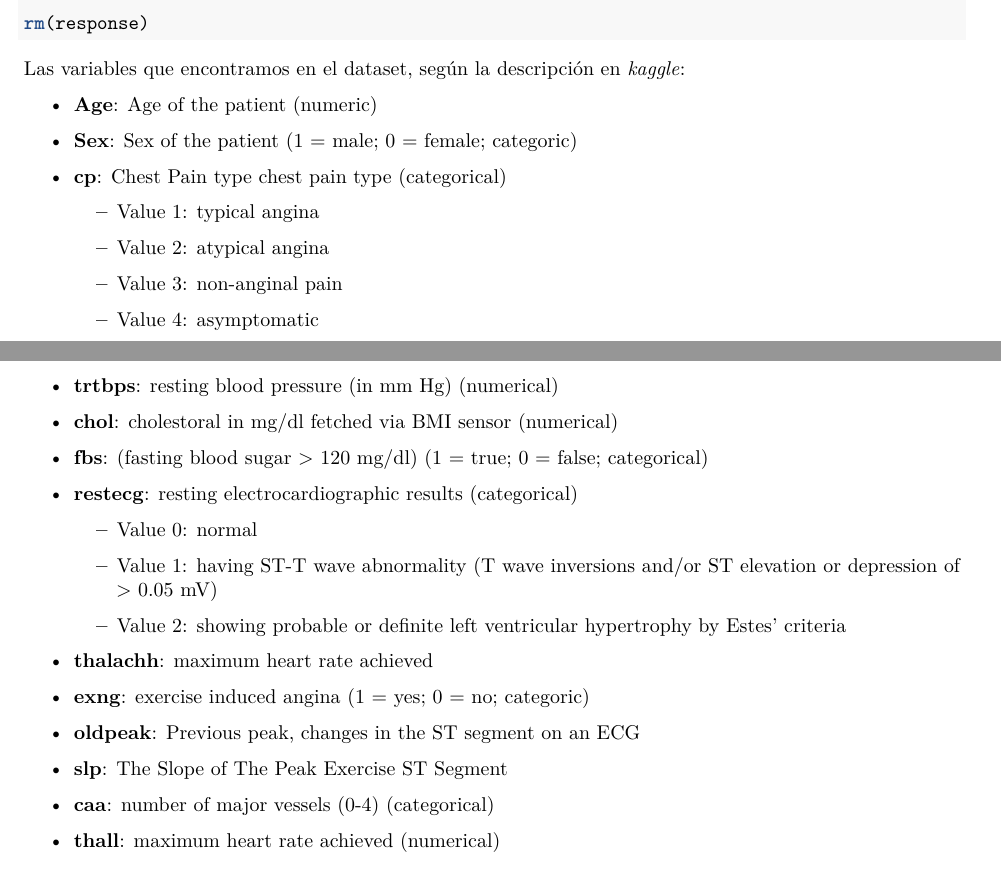
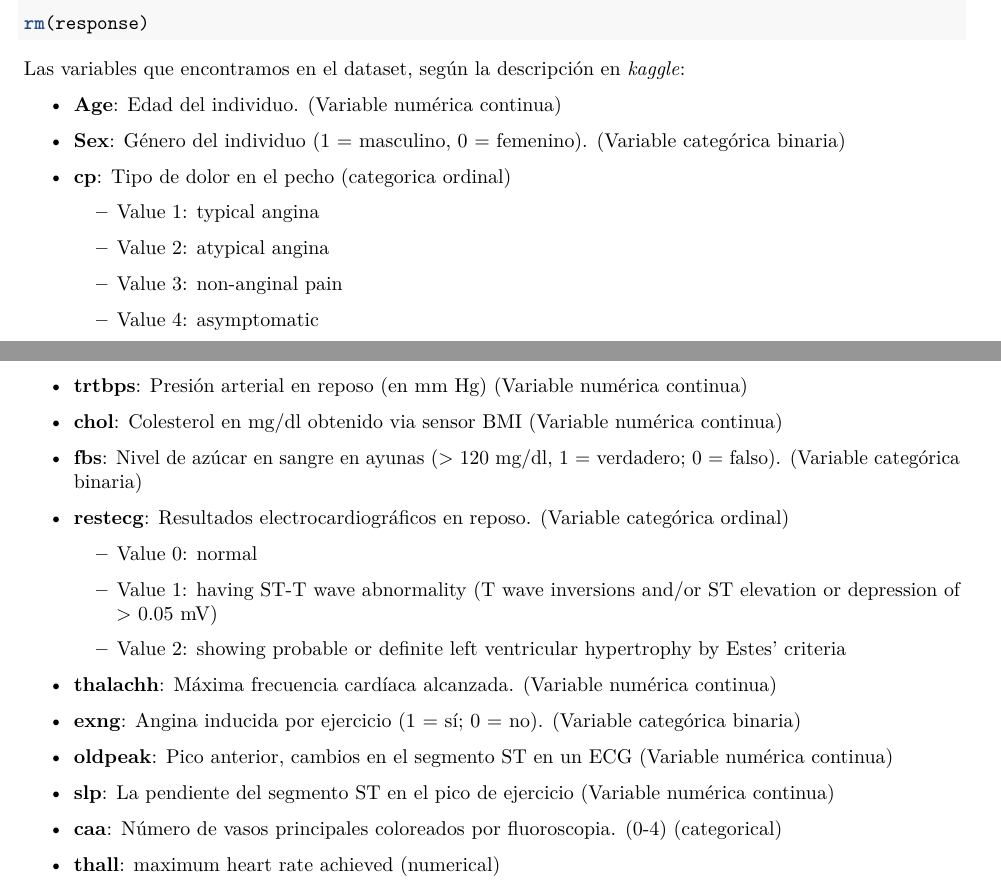
Before and after one commit to eideribi/TCVD_PRA2, an R Markdown document (source/TCVD_PRA2.Rmd): two parts of pages 1 and 2 of 8, joined at a grey line, cut so that both start at the same text. Rendered offline with R 4.5, knitr and Pandoc, then LaTeX, with nearby package versions; some code elsewhere in the file could not run offline.

Commit message:
Commit Descripciones español v1

```diff
--- a/source/TCVD_PRA2.Rmd
+++ b/source/TCVD_PRA2.Rmd
@@ -71,11 +71,13 @@ rm(response)
 Las variables que encontramos en el dataset, según la descripción en *kaggle*:
 
 
-- **Age**: Age of the patient (numeric)
 
-- **Sex**: Sex of the patient (1 = male; 0 = female; categoric)
 
-- **cp**: Chest Pain type chest pain type (categorical)
+- **Age**: Edad del individuo. (Variable numérica continua)
+
+- **Sex**: Género del individuo (1 = masculino, 0 = femenino). (Variable categórica binaria)
+
+- **cp**: Tipo de dolor en el pecho (categorica ordinal)
 
     - Value 1: typical angina
 
@@ -85,13 +87,14 @@ Las variables que encontramos en el dataset, según la descripción en *kaggle*:
 
     - Value 4: asymptomatic
 
-- **trtbps**: resting blood pressure (in mm Hg) (numerical)
+- **trtbps**: Presión arterial en reposo (en mm Hg) (Variable numérica continua)
 
-- **chol**: cholestoral in mg/dl fetched via BMI sensor (numerical)
+- **chol**: Colesterol en mg/dl obtenido via sensor BMI (Variable numérica continua)
 
-- **fbs**: (fasting blood sugar > 120 mg/dl) (1 = true; 0 = false; categorical)
 
-- **restecg**: resting electrocardiographic results (categorical)
+- **fbs**: Nivel de azúcar en sangre en ayunas (> 120 mg/dl, 1 = verdadero; 0 = falso). (Variable categórica binaria)
+
+- **restecg**: Resultados electrocardiográficos en reposo. (Variable categórica ordinal)
 
     - Value 0: normal
 
@@ -99,15 +102,15 @@ Las variables que encontramos en el dataset, según la descripción en *kaggle*:
 
     - Value 2: showing probable or definite left ventricular hypertrophy by Estes' criteria
 
-- **thalachh**: maximum heart rate achieved
+- **thalachh**: Máxima frecuencia cardíaca alcanzada. (Variable numérica continua)
 
-- **exng**: exercise induced angina (1 = yes; 0 = no; categoric)
+- **exng**: Angina inducida por ejercicio (1 = sí; 0 = no). (Variable categórica binaria)
 
-- **oldpeak**: Previous peak, changes in the ST segment on an ECG
+- **oldpeak**: Pico anterior, cambios en el segmento ST en un ECG (Variable numérica continua)
 
-- **slp**: The Slope of The Peak Exercise ST Segment
+- **slp**: La pendiente del segmento ST en el pico de ejercicio (Variable numérica continua)
 
-- **caa**: number of major vessels (0-4) (categorical)
+- **caa**: Número de vasos principales coloreados por fluoroscopia. (0-4) (categorical)
 
 - **thall**: maximum heart rate achieved (numerical)
 
```
